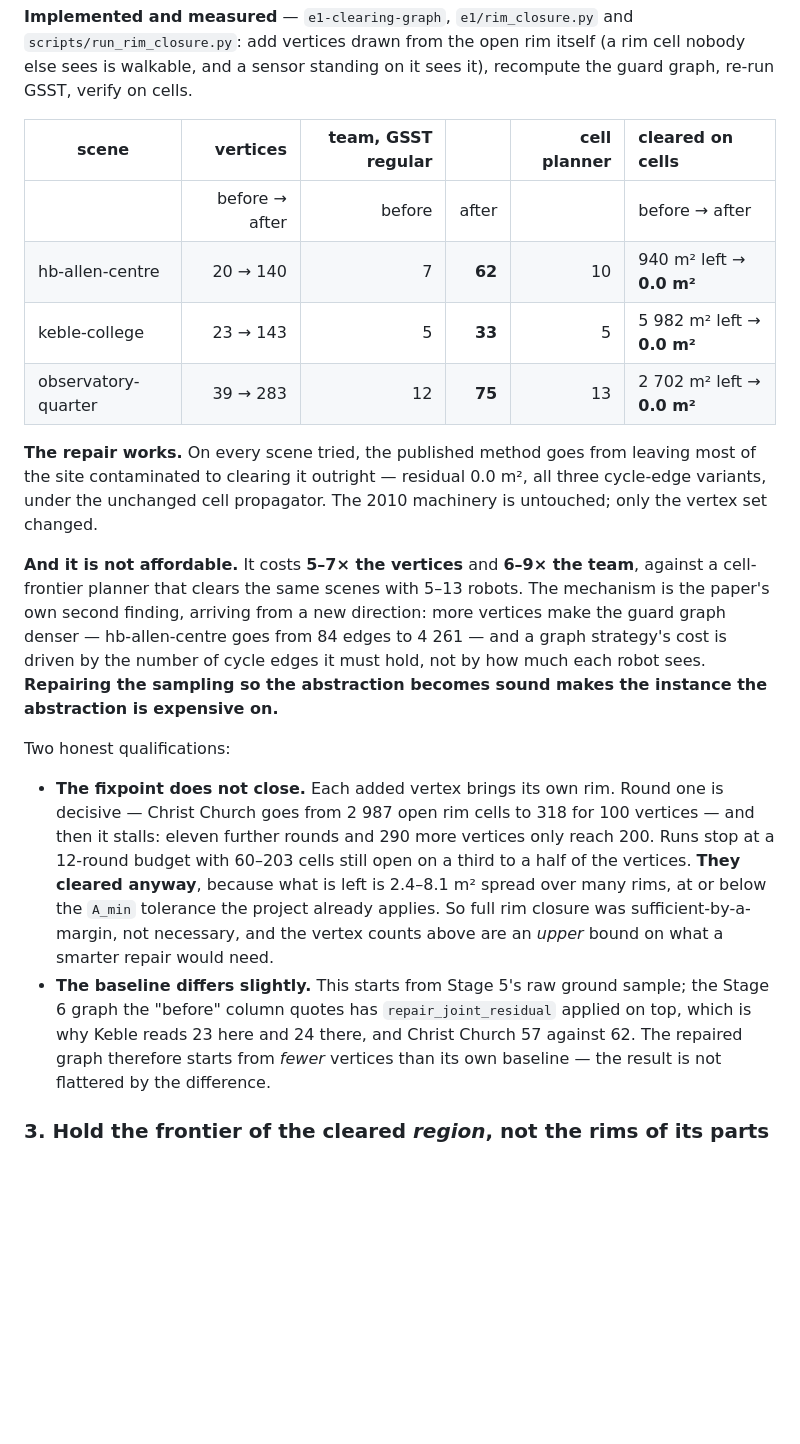
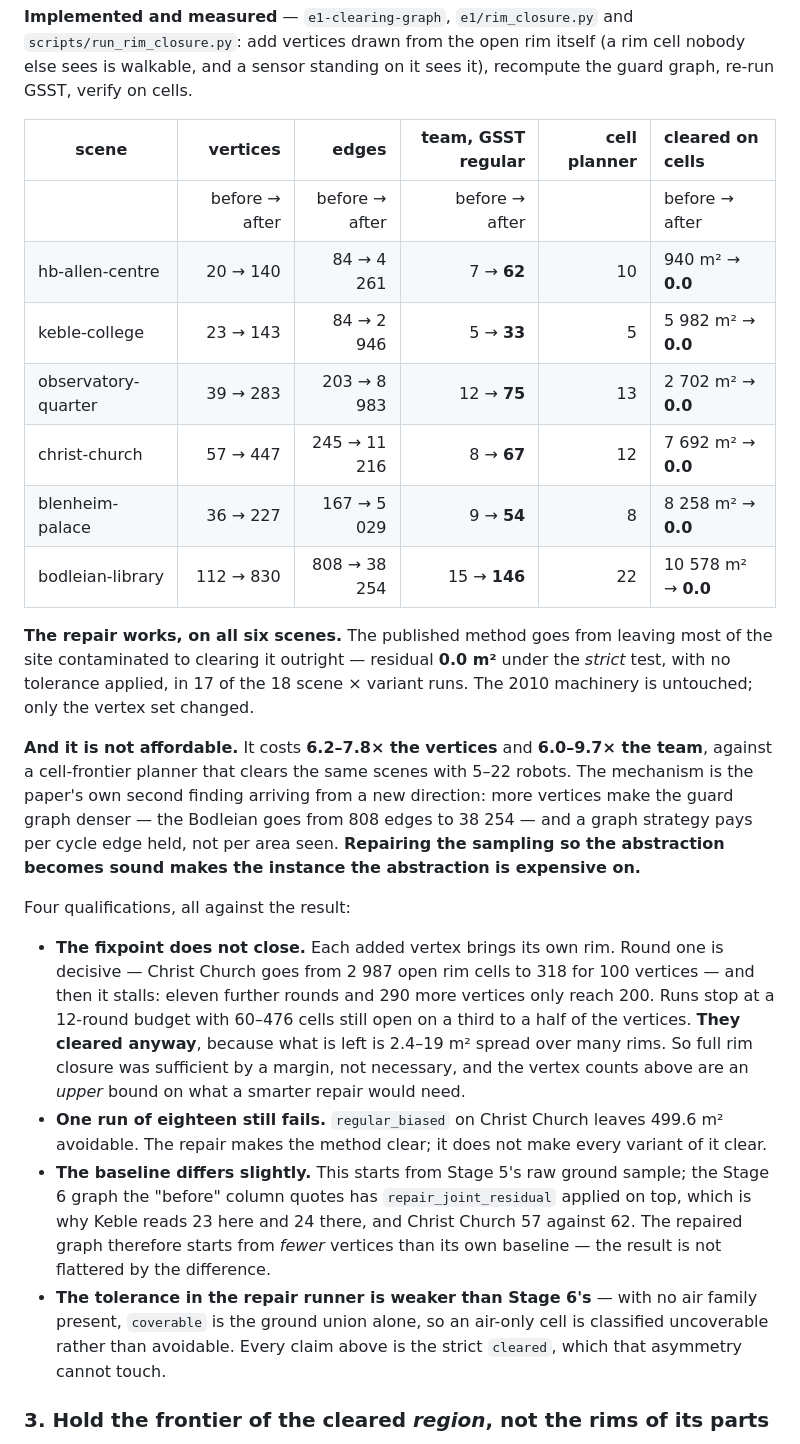
Before and after one commit to MarkusKramer1/clearing-scenes, a Markdown page: docs/gsst.md, the part around the change. Drawn GitHub-style; blank space fills up the shorter version.

Commit message:
Complete the rim-closure result: all six scenes, 17 of 18 runs clear
Adds bodleian-library (112 -> 830 vertices, 808 -> 38254 edges, team 15 -> 146)
and christ-church, blenheim-palace to the table. The published method clears
every scene it previously failed, at residual 0.0 m2 under the strict test.

Final cost: 6.2-7.8x the vertices, 6.0-9.7x the team, against a cell-frontier
planner clearing the same scenes with 5-22 robots.

Records the two things that go against it: regular_biased on christ-church is
the one run of eighteen that still fails (499.6 m2 avoidable), and the repair
runner's tolerance is weaker than Stage 6's because there is no air family to
widen `coverable` -- which is why every claim here is the strict `cleared`.

Co-Authored-By: Claude Opus 5 <noreply@anthropic.com>

```diff
--- a/docs/gsst.md
+++ b/docs/gsst.md
@@ -228,44 +228,53 @@ and the 2010 machinery would then be sound on it unchanged.
 (a rim cell nobody else sees is walkable, and a sensor standing on it sees it),
 recompute the guard graph, re-run GSST, verify on cells.
 
-| scene | vertices | team, GSST regular | | cell planner | cleared on cells |
+| scene | vertices | edges | team, GSST regular | cell planner | cleared on cells |
 |---|--:|--:|--:|--:|:--|
-| | before → after | before | after | | before → after |
-| hb-allen-centre | 20 → 140 | 7 | **62** | 10 | 940 m² left → **0.0 m²** |
-| keble-college | 23 → 143 | 5 | **33** | 5 | 5 982 m² left → **0.0 m²** |
-| observatory-quarter | 39 → 283 | 12 | **75** | 13 | 2 702 m² left → **0.0 m²** |
+| | before → after | before → after | before → after | | before → after |
+| hb-allen-centre | 20 → 140 | 84 → 4 261 | 7 → **62** | 10 | 940 m² → **0.0** |
+| keble-college | 23 → 143 | 84 → 2 946 | 5 → **33** | 5 | 5 982 m² → **0.0** |
+| observatory-quarter | 39 → 283 | 203 → 8 983 | 12 → **75** | 13 | 2 702 m² → **0.0** |
+| christ-church | 57 → 447 | 245 → 11 216 | 8 → **67** | 12 | 7 692 m² → **0.0** |
+| blenheim-palace | 36 → 227 | 167 → 5 029 | 9 → **54** | 8 | 8 258 m² → **0.0** |
+| bodleian-library | 112 → 830 | 808 → 38 254 | 15 → **146** | 22 | 10 578 m² → **0.0** |
 
-**The repair works.** On every scene tried, the published method goes from
-leaving most of the site contaminated to clearing it outright — residual
-0.0 m², all three cycle-edge variants, under the unchanged cell propagator.
-The 2010 machinery is untouched; only the vertex set changed.
+**The repair works, on all six scenes.** The published method goes from leaving
+most of the site contaminated to clearing it outright — residual **0.0 m²**
+under the *strict* test, with no tolerance applied, in 17 of the 18
+scene × variant runs. The 2010 machinery is untouched; only the vertex set
+changed.
 
-**And it is not affordable.** It costs **5–7× the vertices** and **6–9× the
-team**, against a cell-frontier planner that clears the same scenes with 5–13
-robots. The mechanism is the paper's own second finding, arriving from a new
-direction: more vertices make the guard graph denser — hb-allen-centre goes
-from 84 edges to 4 261 — and a graph strategy's cost is driven by the number
-of cycle edges it must hold, not by how much each robot sees. **Repairing the
-sampling so the abstraction becomes sound makes the instance the abstraction
-is expensive on.**
+**And it is not affordable.** It costs **6.2–7.8× the vertices** and
+**6.0–9.7× the team**, against a cell-frontier planner that clears the same
+scenes with 5–22 robots. The mechanism is the paper's own second finding
+arriving from a new direction: more vertices make the guard graph denser —
+the Bodleian goes from 808 edges to 38 254 — and a graph strategy pays per
+cycle edge held, not per area seen. **Repairing the sampling so the
+abstraction becomes sound makes the instance the abstraction is expensive on.**
 
-Two honest qualifications:
+Four qualifications, all against the result:
 
 * **The fixpoint does not close.** Each added vertex brings its own rim. Round
   one is decisive — Christ Church goes from 2 987 open rim cells to 318 for
   100 vertices — and then it stalls: eleven further rounds and 290 more
-  vertices only reach 200. Runs stop at a 12-round budget with 60–203 cells
+  vertices only reach 200. Runs stop at a 12-round budget with 60–476 cells
   still open on a third to a half of the vertices. **They cleared anyway**,
-  because what is left is 2.4–8.1 m² spread over many rims, at or below the
-  `A_min` tolerance the project already applies. So full rim closure was
-  sufficient-by-a-margin, not necessary, and the vertex counts above are an
+  because what is left is 2.4–19 m² spread over many rims. So full rim closure
+  was sufficient by a margin, not necessary, and the vertex counts above are an
   *upper* bound on what a smarter repair would need.
+* **One run of eighteen still fails.** `regular_biased` on Christ Church leaves
+  499.6 m² avoidable. The repair makes the method clear; it does not make every
+  variant of it clear.
 * **The baseline differs slightly.** This starts from Stage 5's raw ground
   sample; the Stage 6 graph the "before" column quotes has
   `repair_joint_residual` applied on top, which is why Keble reads 23 here and
   24 there, and Christ Church 57 against 62. The repaired graph therefore
   starts from *fewer* vertices than its own baseline — the result is not
   flattered by the difference.
+* **The tolerance in the repair runner is weaker than Stage 6's** — with no air
+  family present, `coverable` is the ground union alone, so an air-only cell is
+  classified uncoverable rather than avoidable. Every claim above is the strict
+  `cleared`, which that asymmetry cannot touch.
 
 ### 3. Hold the frontier of the cleared *region*, not the rims of its parts
 
```
